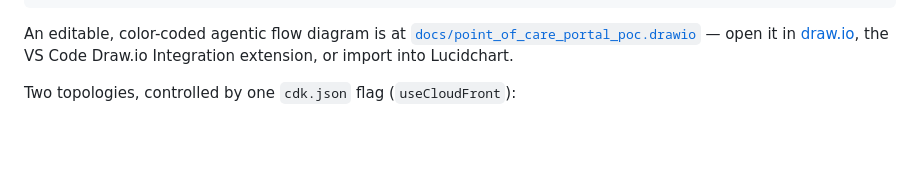
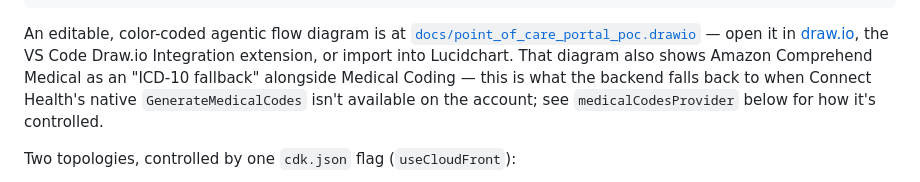
Before and after one commit to vikneshwara-r-b/amazon_connect_health_poc, a Markdown page: README.md, the part around the change. GitHub-like rendering; blank space fills up the shorter version.

````diff
--- a/README.md
+++ b/README.md
@@ -20,7 +20,7 @@ Frontend            Backend               Streaming
    └──────────────► S3 (clinical notes, SOAP notes, medical codes, insights output)
 ```
 
-An editable, color-coded agentic flow diagram is at [`docs/point_of_care_portal_poc.drawio`](docs/point_of_care_portal_poc.drawio) — open it in [draw.io](https://app.diagrams.net), the VS Code Draw.io Integration extension, or import into Lucidchart.
+An editable, color-coded agentic flow diagram is at [`docs/point_of_care_portal_poc.drawio`](docs/point_of_care_portal_poc.drawio) — open it in [draw.io](https://app.diagrams.net), the VS Code Draw.io Integration extension, or import into Lucidchart. That diagram also shows Amazon Comprehend Medical as an "ICD-10 fallback" alongside Medical Coding — this is what the backend falls back to when Connect Health's native `GenerateMedicalCodes` isn't available on the account; see `medicalCodesProvider` below for how it's controlled.
 
 Two topologies, controlled by one `cdk.json` flag (`useCloudFront`):
 - **`useCloudFront: true`** (production-shaped): CloudFront in front of all three components — HTTPS for the frontend, an HTTPS proxy in front of the backend ALB, a WSS proxy in front of the streaming ALB.
````
